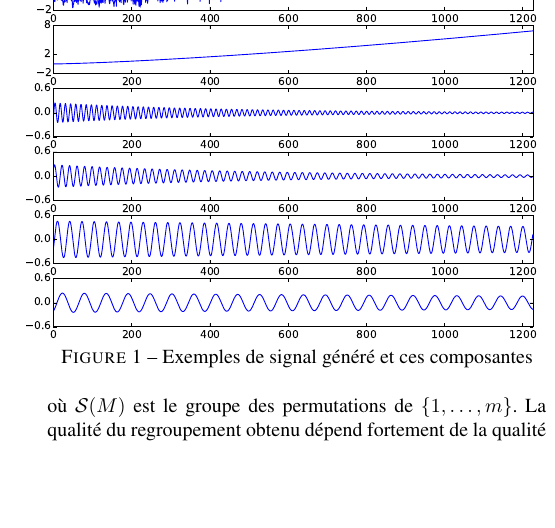
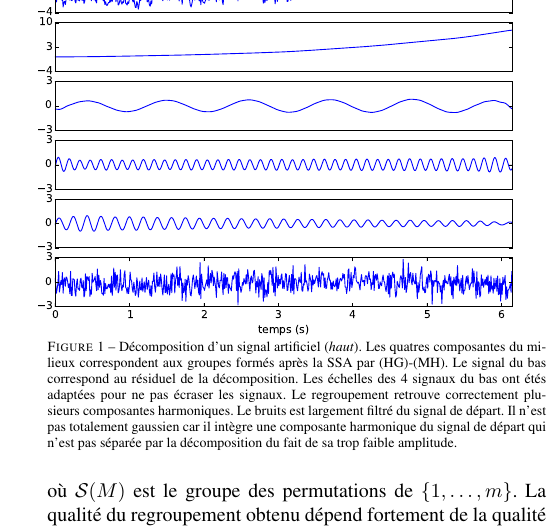
Before and after one commit to tomMoral/grouping, a LaTeX document (grouping.tex): part of one column of page 4 of 4, cut at the place of the change, the shorter picture padded with empty space. Compiled offline with pdfLaTeX.

Commit message:
Change figure + caption

```diff
--- a/grouping.tex
+++ b/grouping.tex
@@ -9,6 +9,7 @@
 \usepackage[noend]{algpseudocode}
 \usepackage{color}
 \usepackage{graphicx}
+\usepackage[font=scriptsize]{caption}
 %\usepackage{enumitem}
 
 %TODO - Une lettre, un usage + check notation
@@ -335,13 +336,12 @@ Les composantes contenant une même phase oscillante partagent des structures co
 \section{Résultats}
 \label{sec:res}
 
-
     \begin{figure}[tp]
         %\centering
         \hspace{-.5cm}
-        \includegraphics[width=.5\textwidth]{img/artsig2.eps}
+        \includegraphics[width=.5\textwidth]{img/artsig3.eps}
         \vspace{-.4cm}
-        \caption{Exemples de signal généré et ces composantes}
+        \caption{Décomposition d'un signal artificiel (\emph{haut}). Les quatres composantes du milieux correspondent aux groupes formés après la SSA par (HG)-(MH). Le signal du bas correspond au résiduel de la décomposition. Les échelles des 4 signaux du bas ont étés adaptées pour ne pas écraser les signaux. Le regroupement retrouve correctement plusieurs composantes harmoniques. Le bruits est largement filtré du signal de départ. Il n'est pas totalement gaussien car il intègre une composante harmonique du signal de départ qui n'est pas séparée par la décomposition du fait de sa trop faible amplitude.}
         % TODO - mettre une décomposition par HGMH
         \label{}
     \end{figure}
```
Also changed, not shown: img/artsig3.eps (added).
